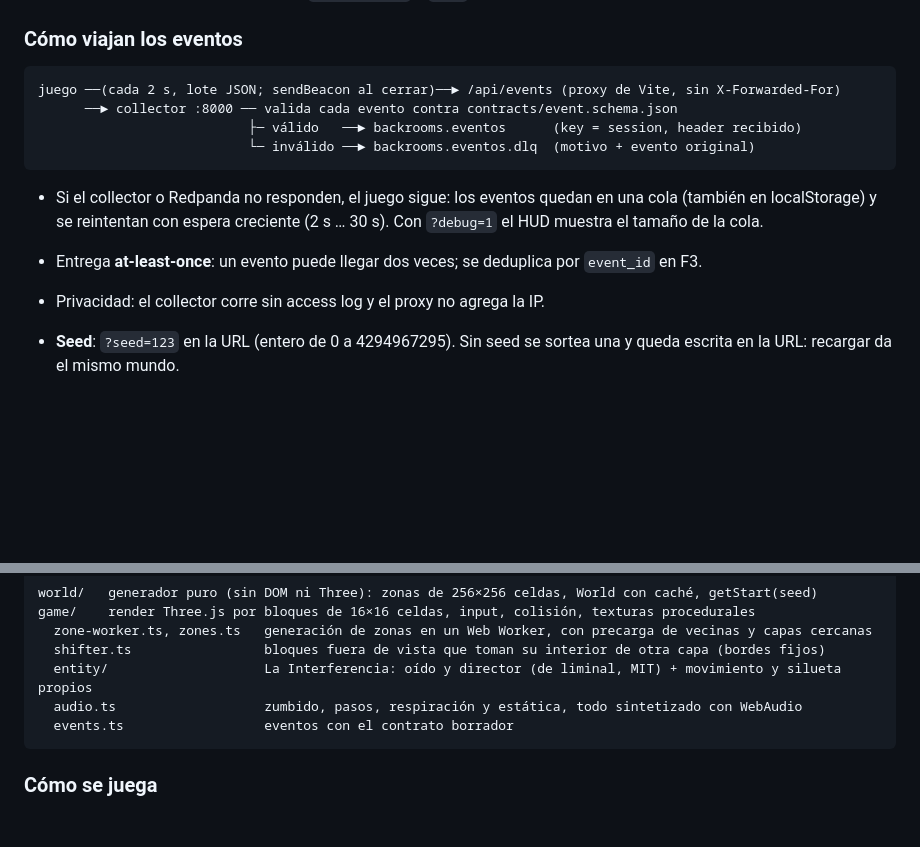
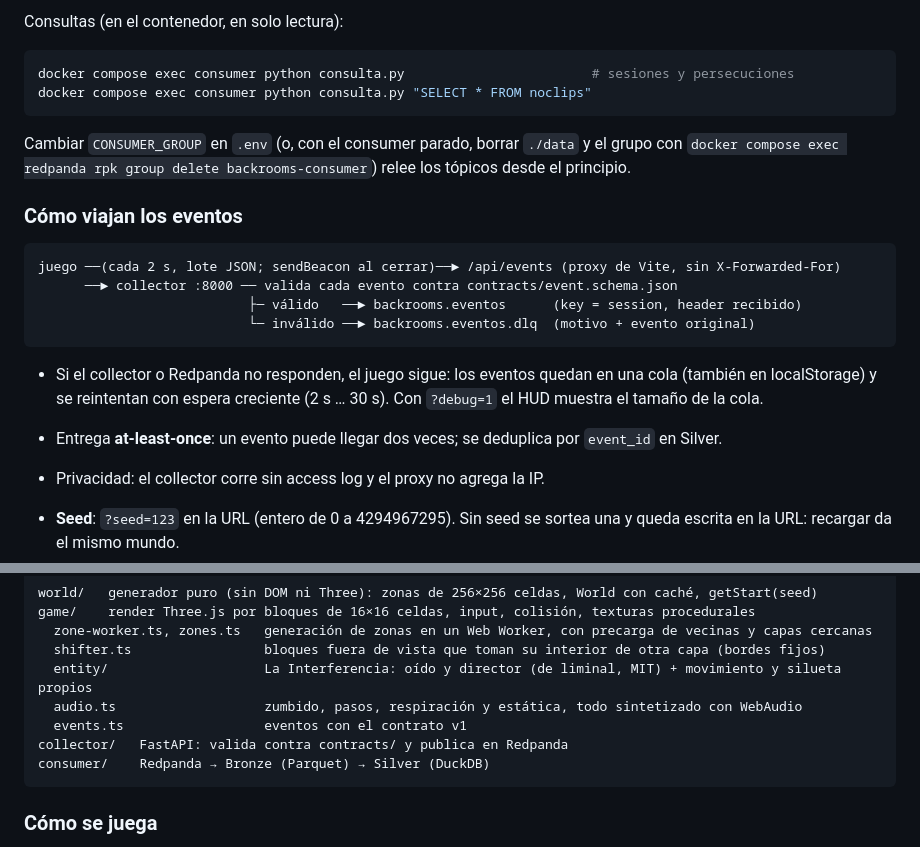
Before and after one commit to oechenique/backrooms-streaming-redpanda, a Markdown page: README.md, 2 parts joined by grey strips. Rendered like a GitHub page; blank space fills up the shorter version.

````diff
--- a/README.md
+++ b/README.md
@@ -73,3 +94,10 @@ Puertos y tópicos se cambian copiando `.env.example` a `.env`.
+Consultas (en el contenedor, en solo lectura):
+```bash
+docker compose exec consumer python consulta.py                        # sesiones y persecuciones
+docker compose exec consumer python consulta.py "SELECT * FROM noclips"
+```
+Cambiar `CONSUMER_GROUP` en `.env` (o, con el consumer parado, borrar `./data` y el grupo con
+`docker compose exec redpanda rpk group delete backrooms-consumer`) relee los tópicos desde el principio.
 
 ### Cómo viajan los eventos
 ```
@@ -80,7 +108,7 @@ juego ──(cada 2 s, lote JSON; sendBeacon al cerrar)──► /api/events (pr
 ```
 - Si el collector o Redpanda no responden, el juego sigue: los eventos quedan en una cola (también en localStorage) y
   se reintentan con espera creciente (2 s … 30 s). Con `?debug=1` el HUD muestra el tamaño de la cola.
-- Entrega **at-least-once**: un evento puede llegar dos veces; se deduplica por `event_id` en F3.
+- Entrega **at-least-once**: un evento puede llegar dos veces; se deduplica por `event_id` en Silver.
 - Privacidad: el collector corre sin access log y el proxy no agrega la IP.
 
 - **Seed**: `?seed=123` en la URL (entero de 0 a 4294967295). Sin seed se sortea una y queda escrita en la URL:
@@ -102,7 +130,9 @@ game/    render Three.js por bloques de 16×16 celdas, input, colisión, textura
   shifter.ts                 bloques fuera de vista que toman su interior de otra capa (bordes fijos)
   entity/                    La Interferencia: oído y director (de liminal, MIT) + movimiento y silueta propios
   audio.ts                   zumbido, pasos, respiración y estática, todo sintetizado con WebAudio
-  events.ts                  eventos con el contrato borrador
+  events.ts                  eventos con el contrato v1
+collector/   FastAPI: valida contra contracts/ y publica en Redpanda
+consumer/    Redpanda → Bronze (Parquet) → Silver (DuckDB)
 ```
 
 ### Cómo se juega
````
Also changed, not shown: other parts of README.md (+24 -3 lines).
